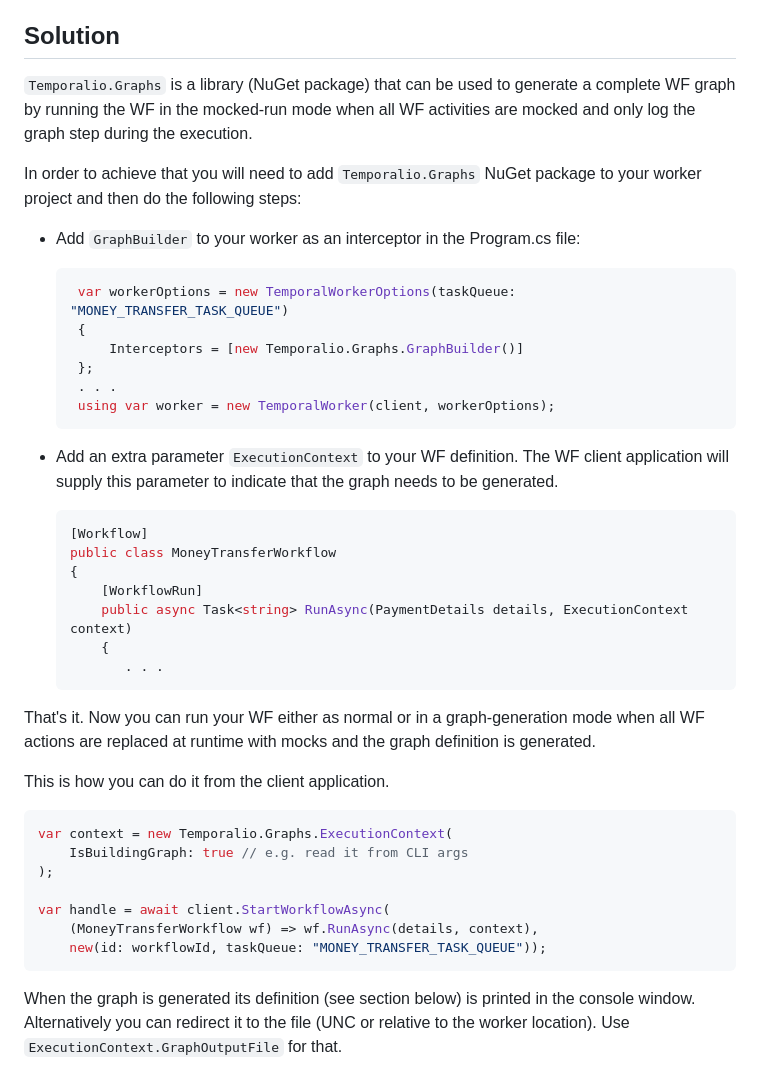
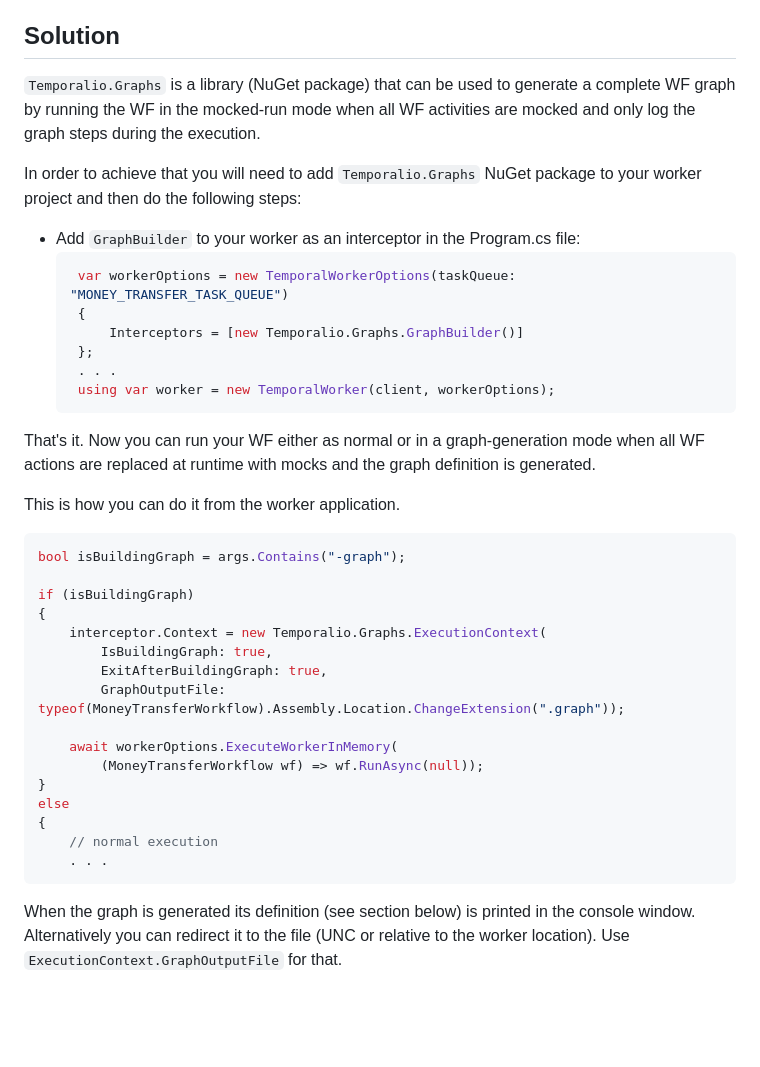
Before and after one commit to oleg-shilo/Temporalio.Graphs, a Markdown page: README.md, the part around the change. GitHub-like rendering; blank space fills up the shorter version.

````diff
--- a/README.md
+++ b/README.md
@@ -12,7 +12,7 @@ This project is an attempt to feel this gap.
 
 ## Solution
 
-`Temporalio.Graphs` is a library (NuGet package) that can be used to generate a complete WF graph by running the WF in the mocked-run mode when all WF activities are mocked and only log the graph step during the execution.
+`Temporalio.Graphs` is a library (NuGet package) that can be used to generate a complete WF graph by running the WF in the mocked-run mode when all WF activities are mocked and only log the graph steps during the execution.
 
 In order to achieve that you will need to add `Temporalio.Graphs` NuGet package to your worker project and then do the following steps:
 
@@ -26,29 +26,27 @@ In order to achieve that you will need to add `Temporalio.Graphs` NuGet package
    using var worker = new TemporalWorker(client, workerOptions);
   ```
 
-- Add an extra parameter `ExecutionContext` to your WF definition. The WF client application will supply this parameter to indicate that the graph needs to be generated.
-  ```C#
-  [Workflow]
-  public class MoneyTransferWorkflow
-  {
-      [WorkflowRun]
-      public async Task<string> RunAsync(PaymentDetails details, ExecutionContext context)
-      {
-         . . .
-  ```
-
 That's it. Now you can run your WF either as normal or in a graph-generation mode when all WF actions are replaced at runtime with mocks and the graph definition is generated.
 
-This is how you can do it from the client application.
+This is how you can do it from the worker application.
 
 ```c#
-var context = new Temporalio.Graphs.ExecutionContext(
-    IsBuildingGraph: true // e.g. read it from CLI args
-);
+bool isBuildingGraph = args.Contains("-graph");
 
-var handle = await client.StartWorkflowAsync(
-    (MoneyTransferWorkflow wf) => wf.RunAsync(details, context),
-    new(id: workflowId, taskQueue: "MONEY_TRANSFER_TASK_QUEUE"));
+if (isBuildingGraph)
+{
+    interceptor.Context = new Temporalio.Graphs.ExecutionContext(
+        IsBuildingGraph: true,
+        ExitAfterBuildingGraph: true,
+        GraphOutputFile: typeof(MoneyTransferWorkflow).Assembly.Location.ChangeExtension(".graph"));
+
+    await workerOptions.ExecuteWorkerInMemory(
+        (MoneyTransferWorkflow wf) => wf.RunAsync(null));
+}
+else
+{
+    // normal execution
+    . . .
 ```
 
 When the graph is generated its definition (see section below) is printed in the console window. Alternatively you can redirect it to the file (UNC or relative to the worker location). Use `ExecutionContext.GraphOutputFile` for that.
````
